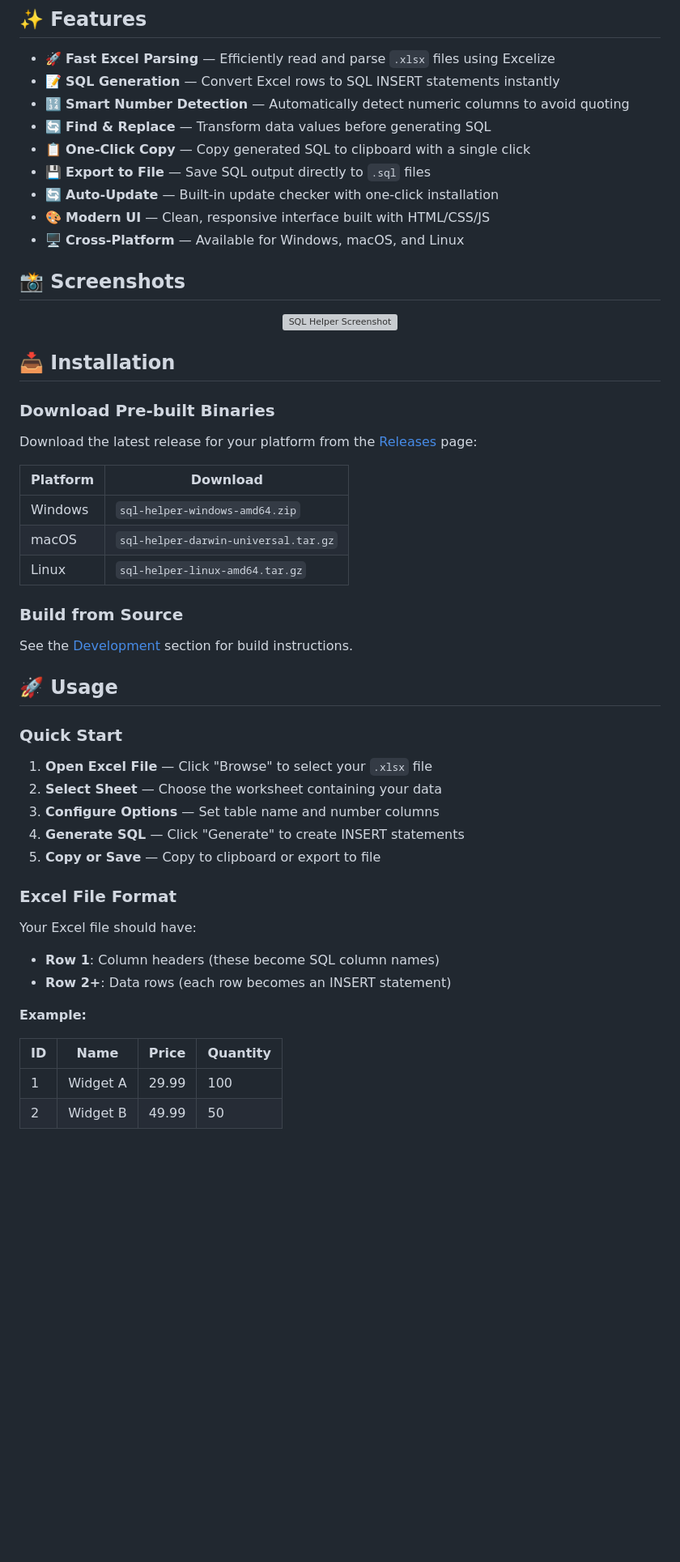
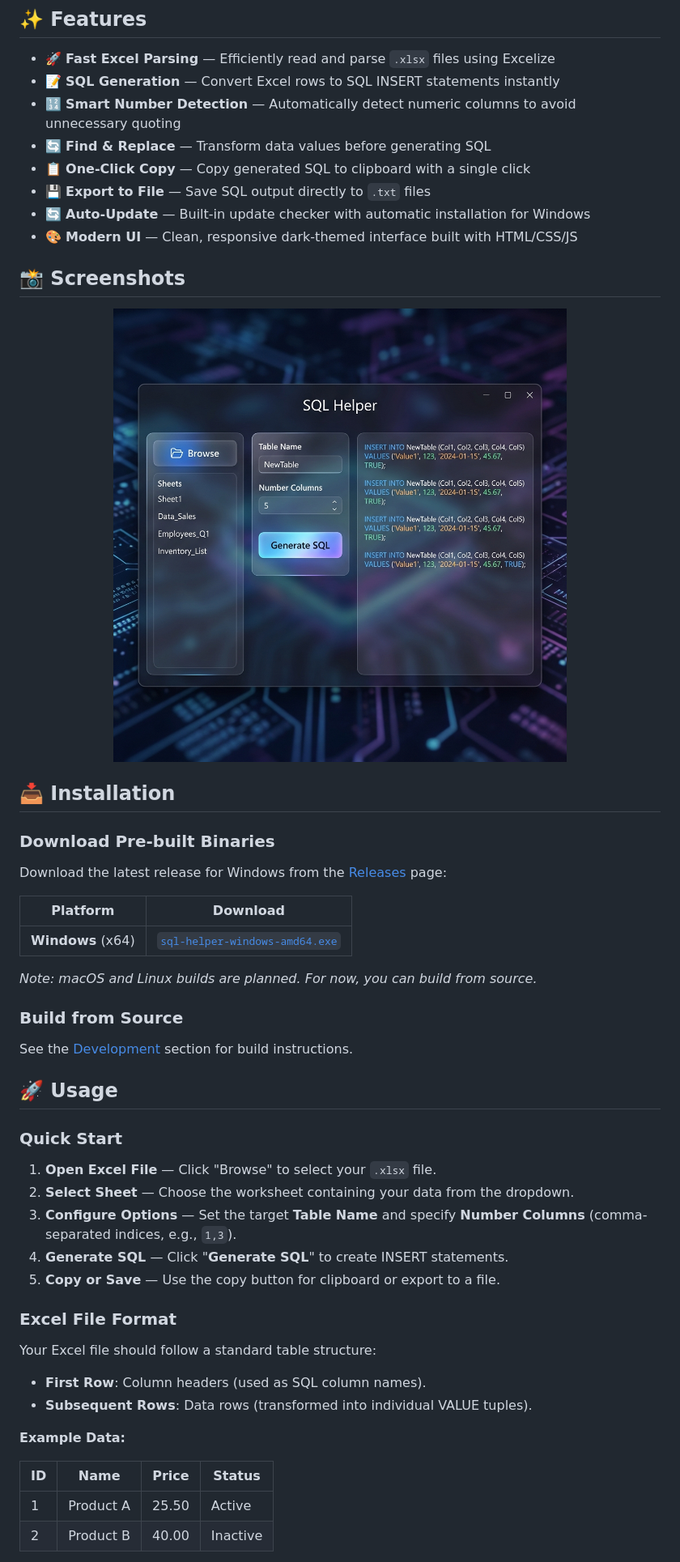
Before and after one commit to hoangtran1411/sql-helper, a Markdown page: README.md, the part around one of its changes. Shown at 81% size. Rendered like a GitHub page; pictures changed too: docs/screenshot.png (added); blank space fills up the shorter version; grey boxes are pictures that could not be loaded.

```diff
--- a/README.md
+++ b/README.md
@@ -22,13 +21,12 @@
 
 - 🚀 **Fast Excel Parsing** — Efficiently read and parse `.xlsx` files using Excelize
 - 📝 **SQL Generation** — Convert Excel rows to SQL INSERT statements instantly
-- 🔢 **Smart Number Detection** — Automatically detect numeric columns to avoid quoting
+- 🔢 **Smart Number Detection** — Automatically detect numeric columns to avoid unnecessary quoting
 - 🔄 **Find & Replace** — Transform data values before generating SQL
 - 📋 **One-Click Copy** — Copy generated SQL to clipboard with a single click
-- 💾 **Export to File** — Save SQL output directly to `.sql` files
-- 🔄 **Auto-Update** — Built-in update checker with one-click installation
-- 🎨 **Modern UI** — Clean, responsive interface built with HTML/CSS/JS
-- 🖥️ **Cross-Platform** — Available for Windows, macOS, and Linux
+- 💾 **Export to File** — Save SQL output directly to `.txt` files
+- 🔄 **Auto-Update** — Built-in update checker with automatic installation for Windows
+- 🎨 **Modern UI** — Clean, responsive dark-themed interface built with HTML/CSS/JS
 
 ## 📸 Screenshots
 
@@ -40,13 +38,13 @@
 
 ### Download Pre-built Binaries
 
-Download the latest release for your platform from the [Releases](https://github.com/hoangtran1411/sql-helper/releases) page:
+Download the latest release for Windows from the [Releases](https://github.com/hoangtran1411/sql-helper/releases) page:
 
 | Platform | Download |
 |----------|----------|
-| Windows | `sql-helper-windows-amd64.zip` |
-| macOS | `sql-helper-darwin-universal.tar.gz` |
-| Linux | `sql-helper-linux-amd64.tar.gz` |
+| **Windows** (x64) | [`sql-helper-windows-amd64.exe`](https://github.com/hoangtran1411/sql-helper/releases/latest) |
+
+*Note: macOS and Linux builds are planned. For now, you can build from source.*
 
 ### Build from Source
 
@@ -56,22 +54,22 @@ See the [Development](#-development) section for build instructions.
 
 ### Quick Start
 
-1. **Open Excel File** — Click "Browse" to select your `.xlsx` file
-2. **Select Sheet** — Choose the worksheet containing your data
-3. **Configure Options** — Set table name and number columns
-4. **Generate SQL** — Click "Generate" to create INSERT statements
-5. **Copy or Save** — Copy to clipboard or export to file
+1. **Open Excel File** — Click "Browse" to select your `.xlsx` file.
+2. **Select Sheet** — Choose the worksheet containing your data from the dropdown.
+3. **Configure Options** — Set the target **Table Name** and specify **Number Columns** (comma-separated indices, e.g., `1,3`).
+4. **Generate SQL** — Click "**Generate SQL**" to create INSERT statements.
+5. **Copy or Save** — Use the copy button for clipboard or export to a file.
 
 ### Excel File Format
 
-Your Excel file should have:
-- **Row 1**: Column headers (these become SQL column names)
-- **Row 2+**: Data rows (each row becomes an INSERT statement)
+Your Excel file should follow a standard table structure:
+- **First Row**: Column headers (used as SQL column names).
+- **Subsequent Rows**: Data rows (transformed into individual VALUE tuples).
 
-**Example:**
+**Example Data:**
 
-| ID | Name | Price | Quantity |
-|----|------|-------|----------|
-| 1 | Widget A | 29.99 | 100 |
-| 2 | Widget B | 49.99 | 50 |
+| ID | Name | Price | Status |
+|----|------|-------|--------|
+| 1 | Product A | 25.50 | Active |
+| 2 | Product B | 40.00 | Inactive |
 
```
Also changed, not shown: other parts of README.md (+37 -81 lines).
